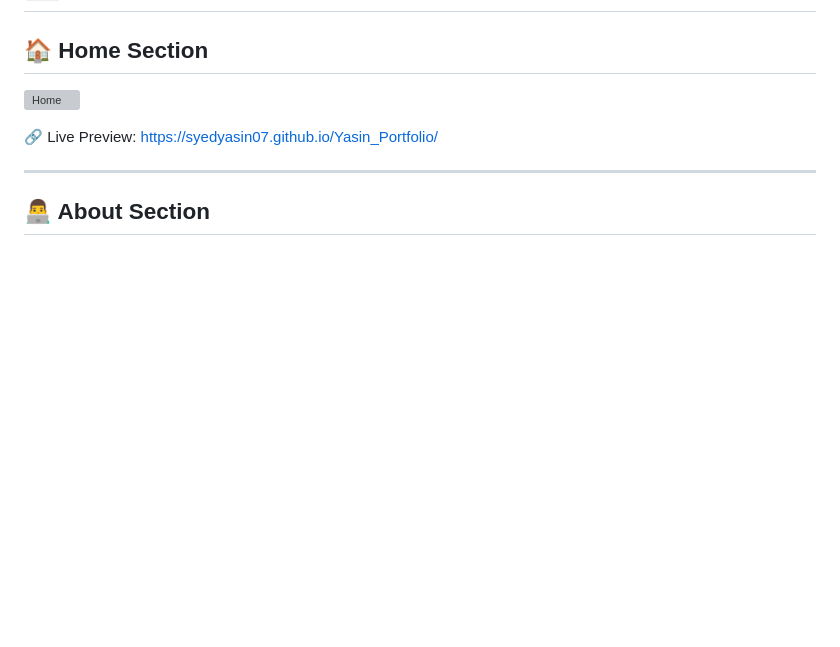
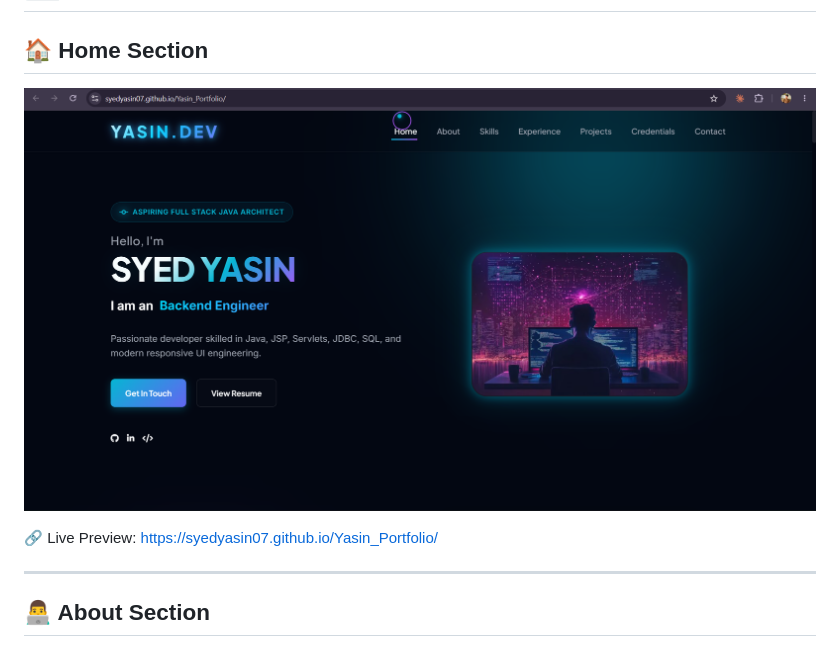
Before and after one commit to SyedYasin07/Yasin_Portfolio, a Markdown page: README.md, the part around the change. Drawn GitHub-style; blank space fills up the shorter version; grey boxes are pictures that could not be loaded.

Commit message:
Fix image path for Home section in README

```diff
--- a/README.md
+++ b/README.md
@@ -105,7 +105,7 @@ Libraries & APIs
 # 📸 Portfolio Preview
 
 ## 🏠 Home Section
-![Home](.pics/Home.png)
+![Home](pics/Home.png)
 
 🔗 Live Preview:
 https://syedyasin07.github.io/Yasin_Portfolio/
```
